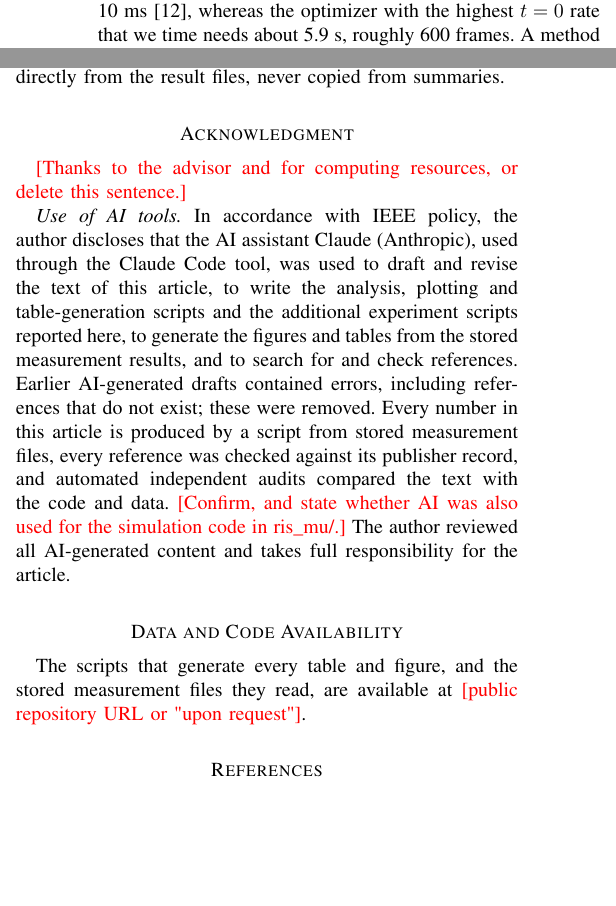
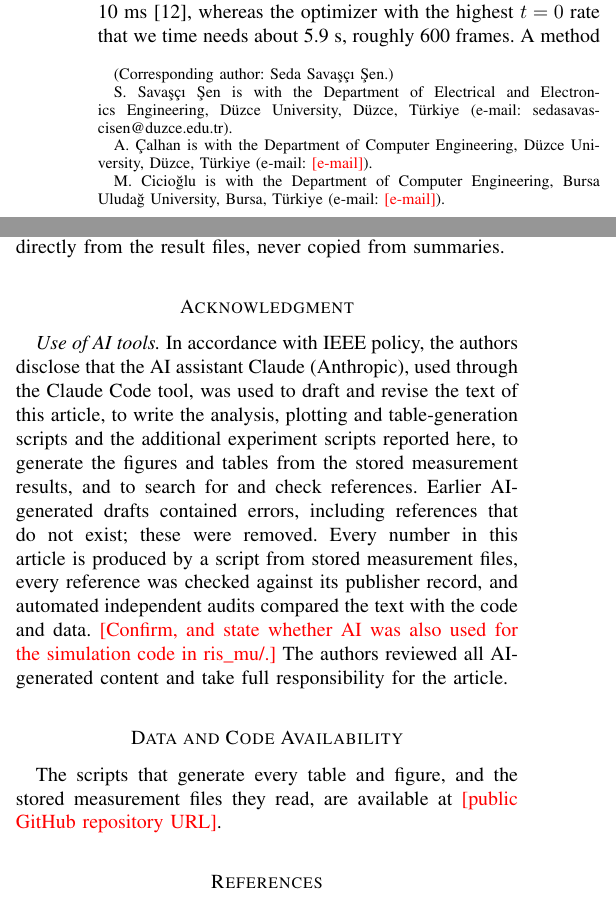
Before and after one commit to sedasavascisen/sedasavascisen, a LaTeX paper (paper_mobility/mobility_paper_ieee.tex): two parts of the columns of pages 1 and 12 of 13, joined at a grey line, cut so that both start at the same text, the shorter picture padded with empty space. Compiled offline with pdfLaTeX.

Commit message:
Mobility paper: authors and affiliations as in the AISY paper; no funding, no thanks
Authors Savaşçı Şen (corresponding), Çalhan, Cicioğlu with their AISY
affiliations; funding line and acknowledgment sentence removed at the
author's request; AI statement and wording in plural. Co-author e-mails,
the AI-statement confirmation and the repository URL remain open. Checker
reads LaTeX output with replacement for non-UTF-8 bytes.

Co-Authored-By: Claude Opus 5.5 <noreply@anthropic.com>
Claude-Session: https://claude.ai/code/session_019YHrDE6QVGXwEesZTaowH5

```diff
--- a/paper_mobility/mobility_paper_ieee.tex
+++ b/paper_mobility/mobility_paper_ieee.tex
@@ -16,3 +16,8 @@
 
 \title{Latency Can Reverse the Ranking: Effective-Rate Evaluation of RIS Phase Optimization for Mobile Users}
 
+\author{Seda~Savaşçı~Şen, Ali~Çalhan, and Murtaza~Cicioğlu%
+\thanks{(Corresponding author: Seda Savaşçı Şen.)}%
+\thanks{S.~Savaşçı~Şen is with the Department of Electrical and Electronics Engineering, Düzce University, Düzce, Türkiye (e-mail: sedasavascisen@duzce.edu.tr).}%
+\thanks{A.~Çalhan is with the Department of Computer Engineering, Düzce University, Düzce, Türkiye (e-mail: \todo{e-mail}).}%
+\thanks{M.~Cicioğlu is with the Department of Computer Engineering, Bursa Uludağ University, Bursa, Türkiye (e-mail: \todo{e-mail}).}}
@@ -45,12 +47,10 @@ Reconfigurable intelligent surface, mobility, computation latency, effective rat
 \input{sections/appendix_traps}
 
 \section*{Acknowledgment}
-\todo{Thanks to the advisor and for computing resources, or delete this sentence.}
-
-\emph{Use of AI tools.} In accordance with IEEE policy, the author discloses that the AI assistant Claude (Anthropic), used through the Claude Code tool, was used to draft and revise the text of this article, to write the analysis, plotting and table-generation scripts and the additional experiment scripts reported here, to generate the figures and tables from the stored measurement results, and to search for and check references. Earlier AI-generated drafts contained errors, including references that do not exist; these were removed. Every number in this article is produced by a script from stored measurement files, every reference was checked against its publisher record, and automated independent audits compared the text with the code and data. \todo{Confirm, and state whether AI was also used for the simulation code in ris\_mu/.} The author reviewed all AI-generated content and takes full responsibility for the article.
+\emph{Use of AI tools.} In accordance with IEEE policy, the authors disclose that the AI assistant Claude (Anthropic), used through the Claude Code tool, was used to draft and revise the text of this article, to write the analysis, plotting and table-generation scripts and the additional experiment scripts reported here, to generate the figures and tables from the stored measurement results, and to search for and check references. Earlier AI-generated drafts contained errors, including references that do not exist; these were removed. Every number in this article is produced by a script from stored measurement files, every reference was checked against its publisher record, and automated independent audits compared the text with the code and data. \todo{Confirm, and state whether AI was also used for the simulation code in ris\_mu/.} The authors reviewed all AI-generated content and take full responsibility for the article.
 
 \section*{Data and Code Availability}
-The scripts that generate every table and figure, and the stored measurement files they read, are available at \todo{public repository URL or "upon request"}.
+The scripts that generate every table and figure, and the stored measurement files they read, are available at \todo{public GitHub repository URL}.
 
 \bibliographystyle{IEEEtran}
 \bibliography{references/references}
```
Also changed, not shown: paper_mobility/sections/section_06_results.tex (+1 -1 lines), paper_mobility/mobility_paper_ieee.tex (3 more changed lines), 1 other file.
